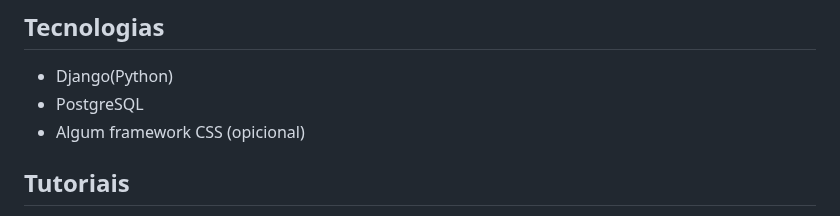
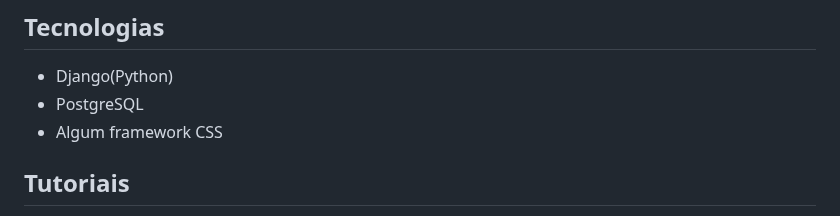
Before and after one commit to flaviogui/TechCell-Pro, a Markdown page: README.md, the part around the change. Rendered like a GitHub page.

```diff
--- a/README.md
+++ b/README.md
@@ -4,7 +4,7 @@ Repositório destinado ao desenvolvimento de um Sistema de Gestão de Assistênc
 ## __Tecnologias__
 * Django(Python)
 * PostgreSQL
-* Algum framework CSS (opicional)
+* Algum framework CSS
 
 ## Tutoriais
 
```
